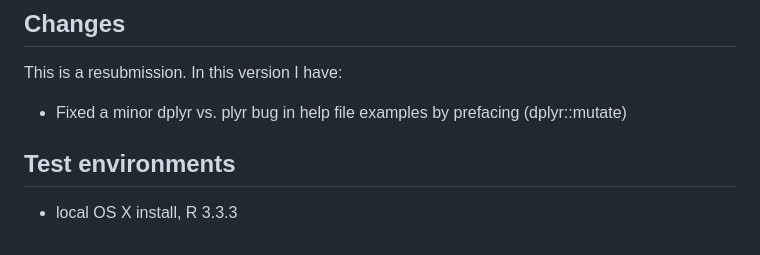
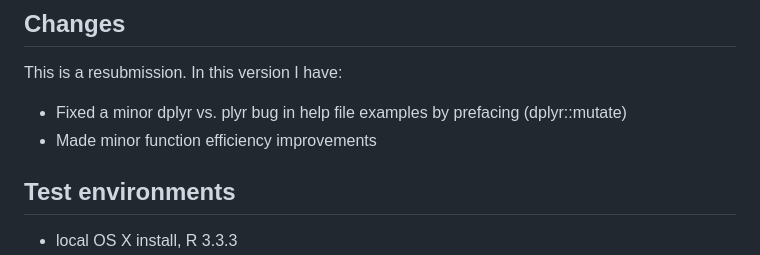
Before and after one commit to koalaverse/anomalyDetection, a Markdown page: cran-comments.md, the part around the change. Rendered like a GitHub page.

```diff
--- a/cran-comments.md
+++ b/cran-comments.md
@@ -3,6 +3,7 @@
 This is a resubmission. In this version I have:
 
 - Fixed a minor dplyr vs. plyr bug in help file examples by prefacing (dplyr::mutate)
+- Made minor function efficiency improvements
 
 ## Test environments
 
```
Also changed, not shown: README.md (+4 -4 lines), tools/anomalyDetection_logo.png (added), 1 other file.
